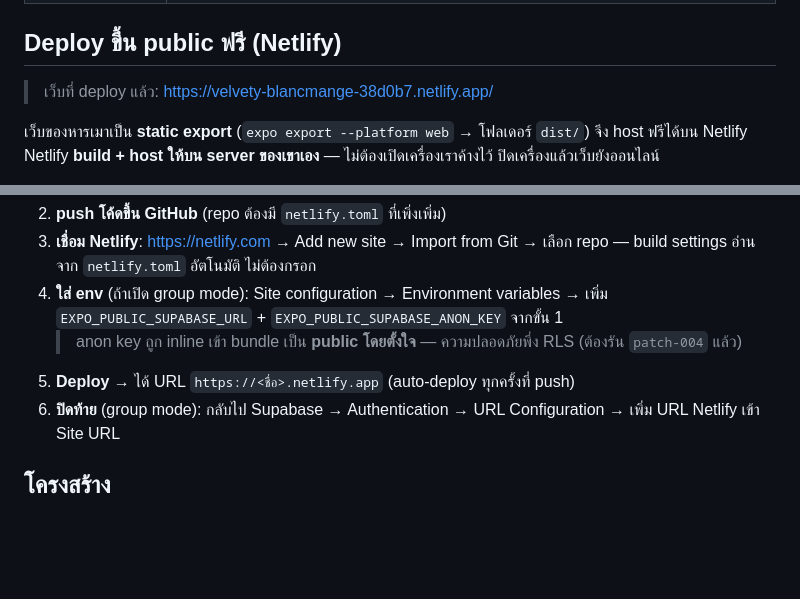
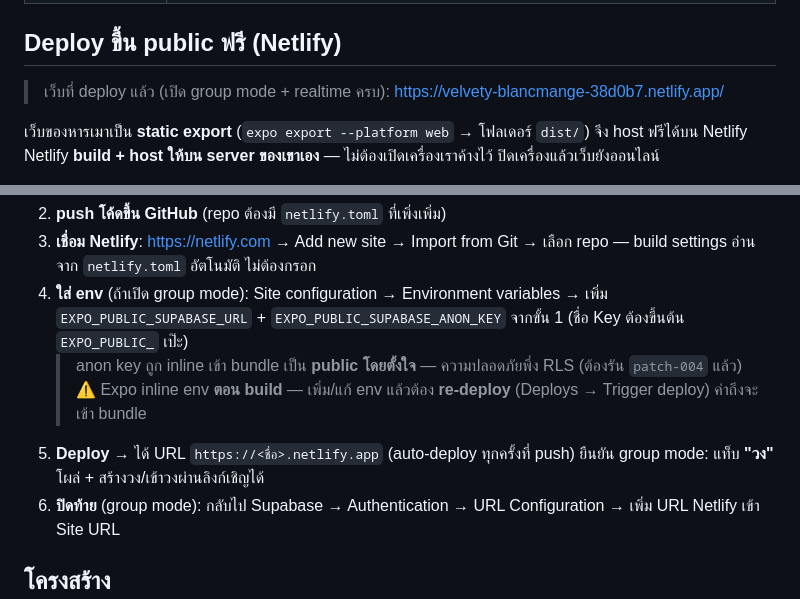
Before and after one commit to dkongcomsci/hanmao, a Markdown page: README.md, 2 parts joined by grey strips. GitHub-like rendering; blank space fills up the shorter version.

Commit message:
docs: ยืนยัน group mode ทำงานบน production + เพิ่มโน้ต re-deploy env
Co-Authored-By: Claude Opus 4.8 <noreply@anthropic.com>

```diff
--- a/README.md
+++ b/README.md
@@ -76,7 +76,7 @@ npm run android   # เปิดบน Android emulator
 
 ## Deploy ขึ้น public ฟรี (Netlify)
 
-> เว็บที่ deploy แล้ว: https://velvety-blancmange-38d0b7.netlify.app/
+> เว็บที่ deploy แล้ว (เปิด group mode + realtime ครบ): https://velvety-blancmange-38d0b7.netlify.app/
 
 เว็บของหารเมาเป็น **static export** (`expo export --platform web` → โฟลเดอร์ `dist/`) จึง host ฟรีได้บน Netlify
 Netlify **build + host ให้บน server ของเขาเอง** — ไม่ต้องเปิดเครื่องเราค้างไว้ ปิดเครื่องแล้วเว็บยังออนไลน์
@@ -94,9 +94,11 @@ Netlify **build + host ให้บน server ของเขาเอง** —
 3. **เชื่อม Netlify**: https://netlify.com → Add new site → Import from Git → เลือก repo
    — build settings อ่านจาก `netlify.toml` อัตโนมัติ ไม่ต้องกรอก
 4. **ใส่ env** (ถ้าเปิด group mode): Site configuration → Environment variables → เพิ่ม
-   `EXPO_PUBLIC_SUPABASE_URL` + `EXPO_PUBLIC_SUPABASE_ANON_KEY` จากขั้น 1
+   `EXPO_PUBLIC_SUPABASE_URL` + `EXPO_PUBLIC_SUPABASE_ANON_KEY` จากขั้น 1 (ชื่อ Key ต้องขึ้นต้น `EXPO_PUBLIC_` เป๊ะ)
    > anon key ถูก inline เข้า bundle เป็น **public โดยตั้งใจ** — ความปลอดภัยพึ่ง RLS (ต้องรัน `patch-004` แล้ว)
+   > ⚠️ Expo inline env **ตอน build** — เพิ่ม/แก้ env แล้วต้อง **re-deploy** (Deploys → Trigger deploy) ค่าถึงจะเข้า bundle
 5. **Deploy** → ได้ URL `https://<ชื่อ>.netlify.app` (auto-deploy ทุกครั้งที่ push)
+   ยืนยัน group mode: แท็บ **"วง"** โผล่ + สร้างวง/เข้าวงผ่านลิงก์เชิญได้
 6. **ปิดท้าย** (group mode): กลับไป Supabase → Authentication → URL Configuration →
    เพิ่ม URL Netlify เข้า Site URL
 
```
